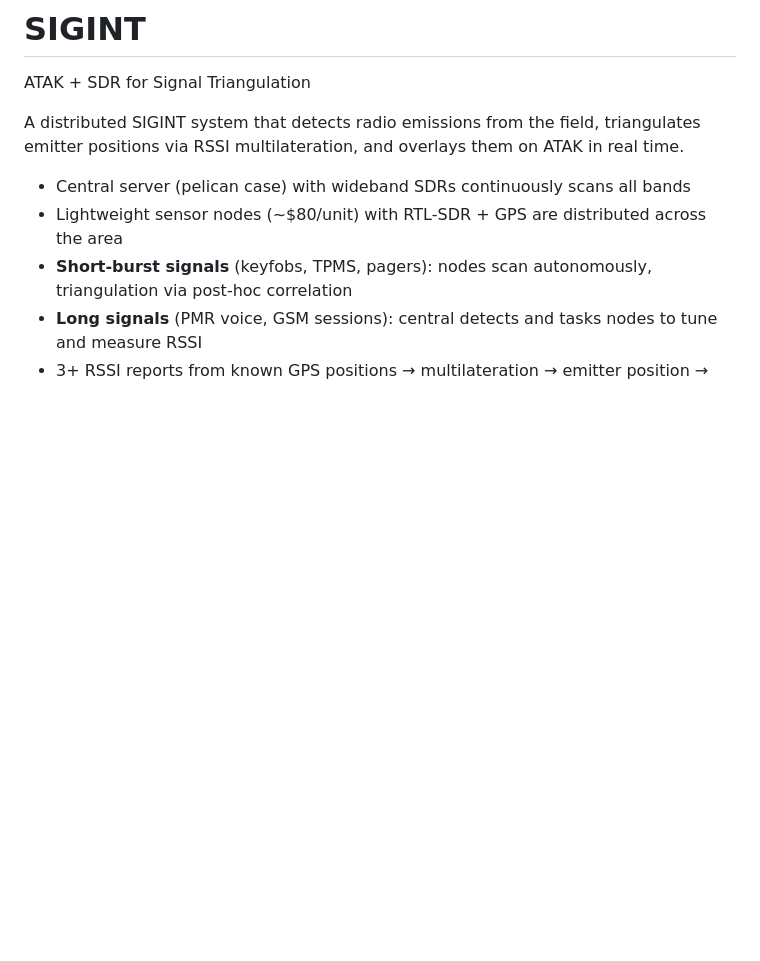
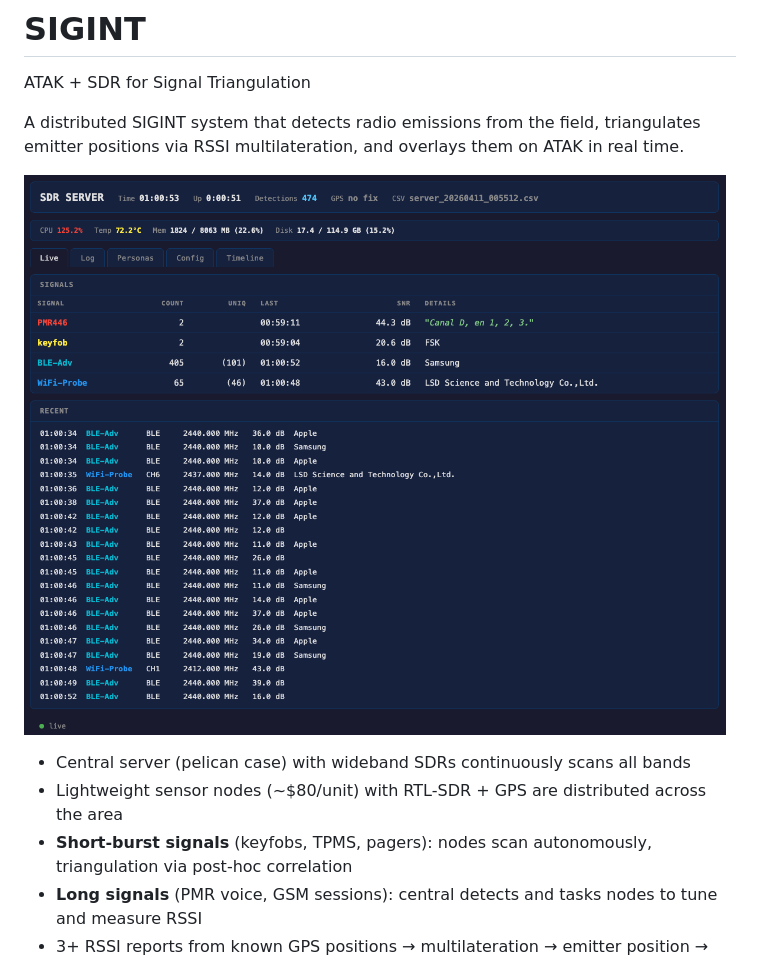
Before and after one commit to arall/sigint, a Markdown page: README.md, the part around the change. GitHub-like rendering; pictures changed too: docs/images/web-ui.png (added); blank space fills up the shorter version.

Commit message:
Add web dashboard screenshot and mermaid architecture diagram
Co-Authored-By: Claude Opus 4.6 (1M context) <noreply@anthropic.com>

```diff
--- a/README.md
+++ b/README.md
@@ -3,6 +3,8 @@
 ATAK + SDR for Signal Triangulation
 
 A distributed SIGINT system that detects radio emissions from the field, triangulates emitter positions via RSSI multilateration, and overlays them on ATAK in real time.
+
+![Web Dashboard](docs/images/web-ui.png)
 
 * Central server (pelican case) with wideband SDRs continuously scans all bands
 * Lightweight sensor nodes (~$80/unit) with RTL-SDR + GPS are distributed across the area
```
Also changed, not shown: docs/architecture.md (+17 -39 lines).
